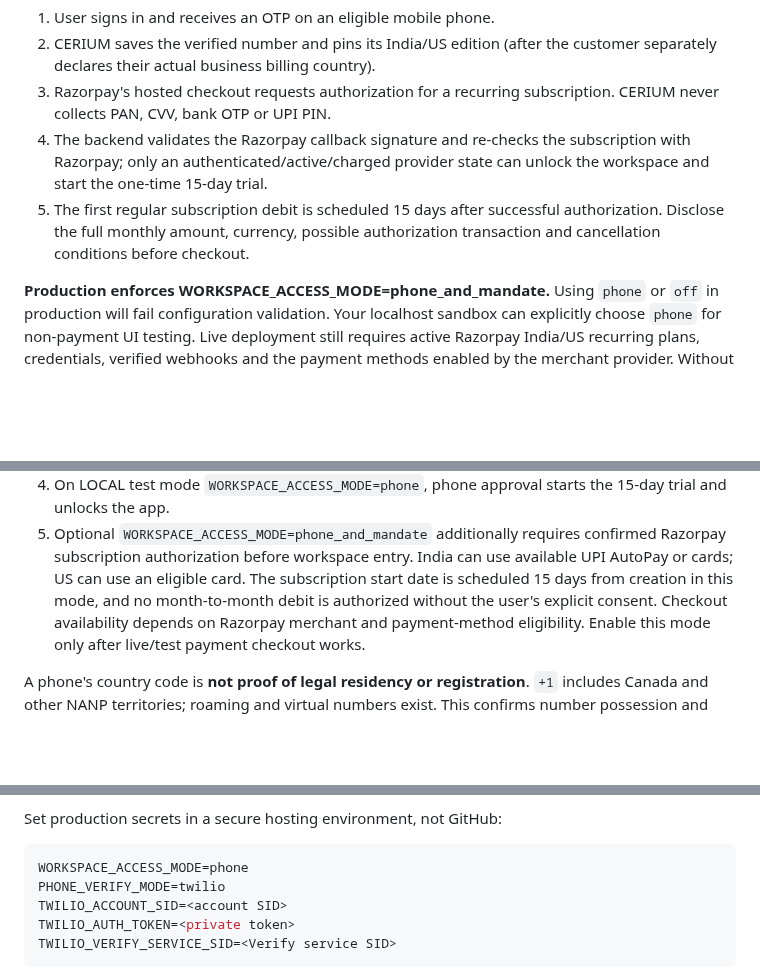
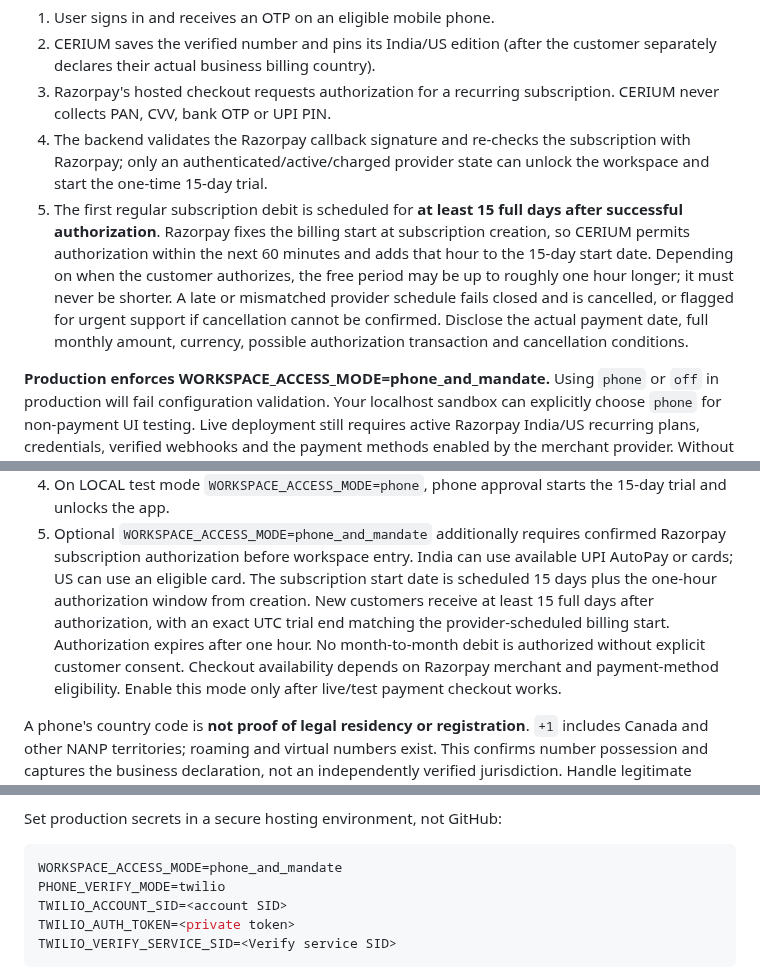
Before and after one commit to karthikt08/cerium-v2, a Markdown page: docs/billing-identity.md, 3 parts joined by grey strips. GitHub-like rendering; blank space fills up the shorter version.

Commit message:
docs(billing): disclose bounded authorization and 15-day minimum trial promise

````diff
--- a/docs/billing-identity.md
+++ b/docs/billing-identity.md
@@ -10,9 +10,15 @@ Before CERIUM starts any new free trial in production:
 4. The backend validates the Razorpay callback signature and re-checks the
    subscription with Razorpay; only an authenticated/active/charged provider
    state can unlock the workspace and start the one-time 15-day trial.
-5. The first regular subscription debit is scheduled 15 days after successful
-   authorization. Disclose the full monthly amount, currency, possible
-   authorization transaction and cancellation conditions before checkout.
+5. The first regular subscription debit is scheduled for **at least 15 full
+   days after successful authorization**. Razorpay fixes the billing start at
+   subscription creation, so CERIUM permits authorization within the next
+   60 minutes and adds that hour to the 15-day start date. Depending on when
+   the customer authorizes, the free period may be up to roughly one hour
+   longer; it must never be shorter. A late or mismatched provider schedule
+   fails closed and is cancelled, or flagged for urgent support if cancellation
+   cannot be confirmed. Disclose the actual payment date, full monthly amount,
+   currency, possible authorization transaction and cancellation conditions.
 
 **Production enforces WORKSPACE_ACCESS_MODE=phone_and_mandate.** Using
 `phone` or `off` in production will fail configuration validation. Your
@@ -51,8 +57,11 @@ bypass the server gate. The access screen is `/verify.html`.
 5. Optional `WORKSPACE_ACCESS_MODE=phone_and_mandate` additionally requires
    confirmed Razorpay subscription authorization before workspace entry.
    India can use available UPI AutoPay or cards; US can use an eligible card.
-   The subscription start date is scheduled 15 days from creation in this mode,
-   and no month-to-month debit is authorized without the user's explicit consent.
+   The subscription start date is scheduled 15 days plus the one-hour
+   authorization window from creation. New customers receive at least
+   15 full days after authorization, with an exact UTC trial end matching the
+   provider-scheduled billing start. Authorization expires after one hour.
+   No month-to-month debit is authorized without explicit customer consent.
    Checkout availability depends on Razorpay merchant and payment-method
    eligibility. Enable this mode only after live/test payment checkout works.
 
@@ -98,7 +107,7 @@ provider setup is ready or you will be locked out of the workspace.
 
 Set production secrets in a secure hosting environment, not GitHub:
 ```ini
-WORKSPACE_ACCESS_MODE=phone
+WORKSPACE_ACCESS_MODE=phone_and_mandate
 PHONE_VERIFY_MODE=twilio
 TWILIO_ACCOUNT_SID=<account SID>
 TWILIO_AUTH_TOKEN=<private token>
````
